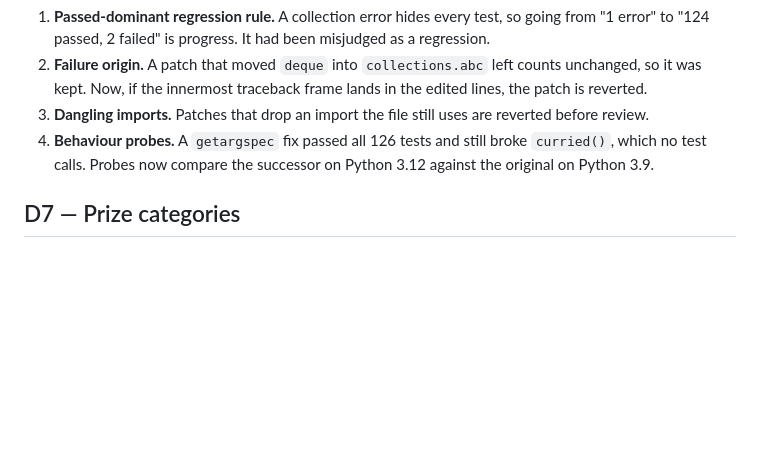
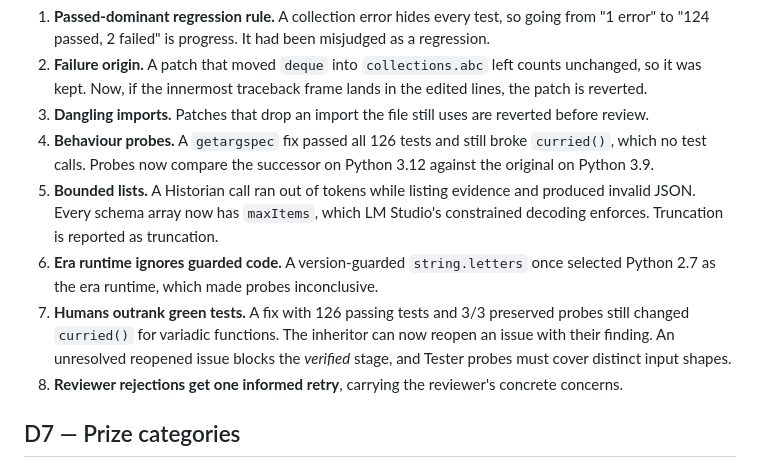
Before and after one commit to shaileshvats/inheritance-engine, a Markdown page: docs/decisions/README.md, the part around the change. Drawn GitHub-style; blank space fills up the shorter version.

```diff
--- a/docs/decisions/README.md
+++ b/docs/decisions/README.md
@@ -46,6 +46,14 @@ Each of these was added after a real run went wrong, not in anticipation:
 3. **Dangling imports.** Patches that drop an import the file still uses are reverted before review.
 4. **Behaviour probes.** A `getargspec` fix passed all 126 tests and still broke `curried()`, which no test calls.
    Probes now compare the successor on Python 3.12 against the original on Python 3.9.
+5. **Bounded lists.** A Historian call ran out of tokens while listing evidence and produced invalid JSON. Every schema
+   array now has `maxItems`, which LM Studio's constrained decoding enforces. Truncation is reported as truncation.
+6. **Era runtime ignores guarded code.** A version-guarded `string.letters` once selected Python 2.7 as the era
+   runtime, which made probes inconclusive.
+7. **Humans outrank green tests.** A fix with 126 passing tests and 3/3 preserved probes still changed `curried()` for
+   variadic functions. The inheritor can now reopen an issue with their finding. An unresolved reopened issue blocks
+   the *verified* stage, and Tester probes must cover distinct input shapes.
+8. **Reviewer rejections get one informed retry**, carrying the reviewer's concrete concerns.
 
 ## D7 — Prize categories
 
```
Also changed, not shown: docs/demo/README.md (+26 -0 lines), docs/demo/dev-article.md (+14 -0 lines).
